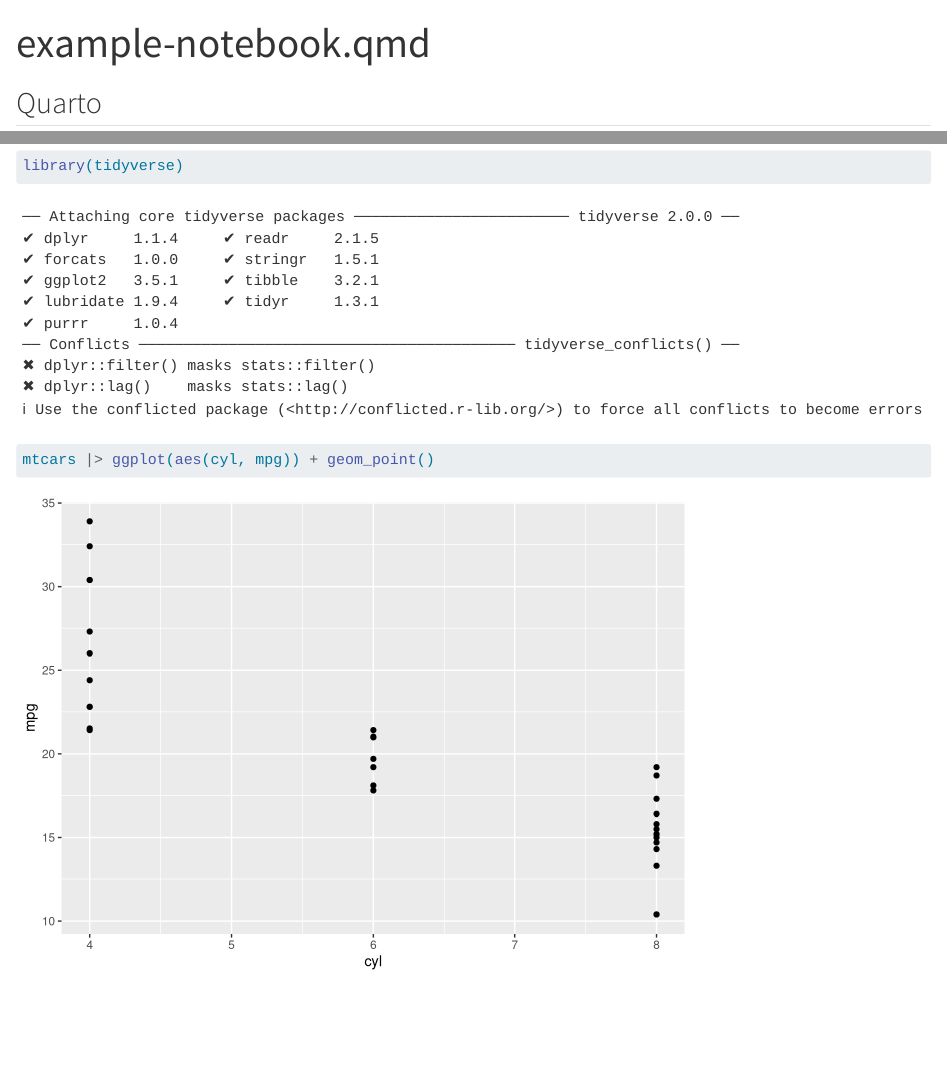
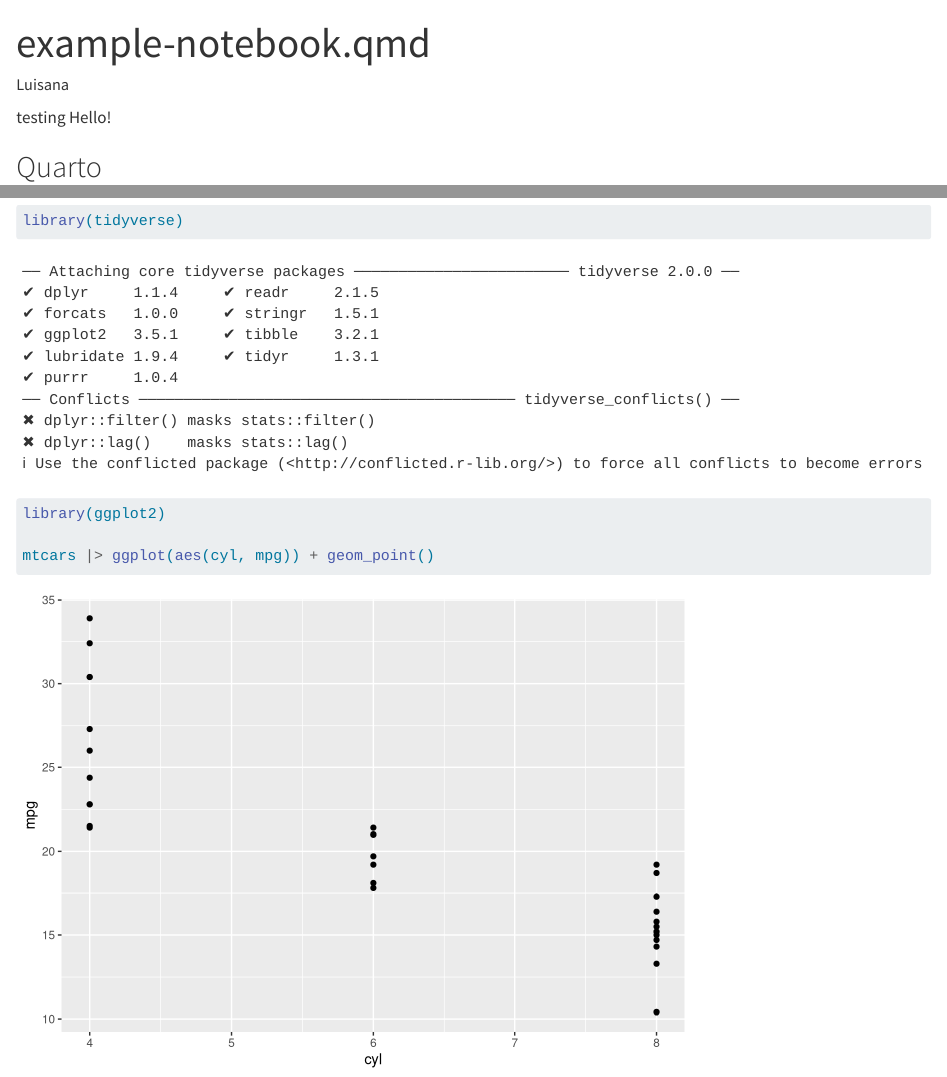
Before and after one commit to espm-288/reproducible-workflows-luisana22, a Quarto document (example-notebook.qmd): the page in a window 1100 px wide, from its top, and a second part further down, joined at a grey line. Rendered offline with R 4.5, knitr and Pandoc in place of Quarto, with nearby package versions.

Commit message:
:sparkle:

````diff
--- a/example-notebook.qmd
+++ b/example-notebook.qmd
@@ -1,8 +1,11 @@
 ---
 title: "example-notebook.qmd"
 format: html
+author: Luisana
 editor: visual
 ---
+
+testing Hello!
 
 ## Quarto
 
@@ -27,6 +30,7 @@ The `echo: false` option disables the printing of code (only output is displayed
 
 ```{r}
 library(tidyverse)
+library(ggplot2)
 
 mtcars |> ggplot(aes(cyl, mpg)) + geom_point()
 ```
````
